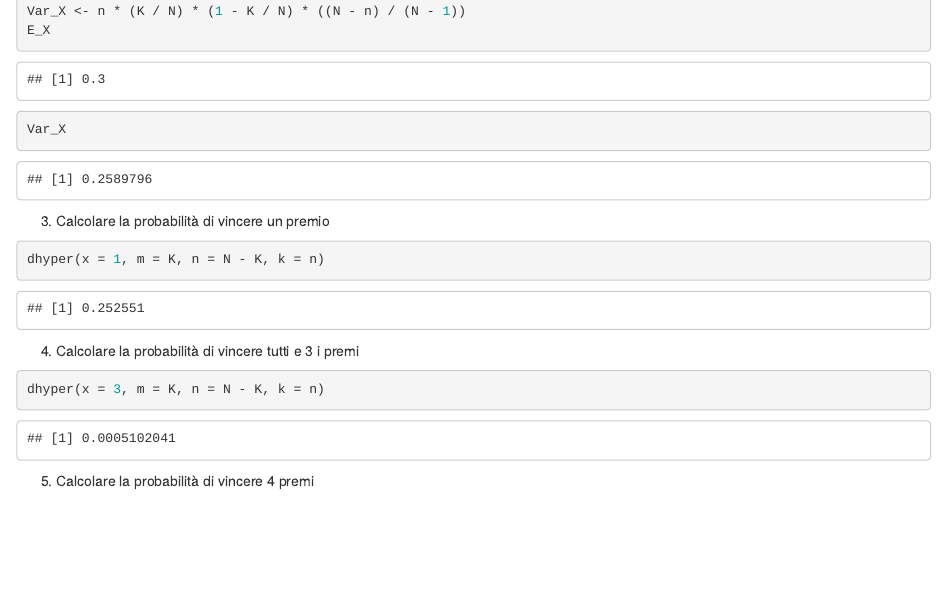
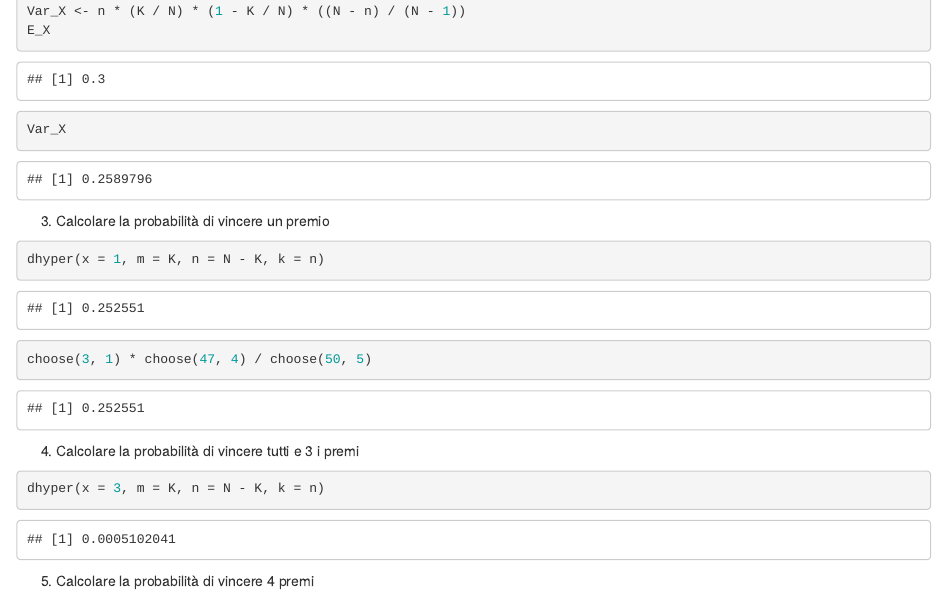
Before and after one commit to AriannaSiniscalchi/statistics-projects, an R Markdown document (Variabili_casuali_DISCRETE_traccia.Rmd): the page in a window 1100 px wide, from 4060 px down. Rendered offline with R 4.5, knitr and Pandoc, with nearby package versions.

Commit message:
Update Variabili_casuali_DISCRETE_traccia.Rmd

````diff
--- a/Variabili_casuali_DISCRETE_traccia.Rmd
+++ b/Variabili_casuali_DISCRETE_traccia.Rmd
@@ -179,6 +179,7 @@ Var_X
 
 ```{r}
 dhyper(x = 1, m = K, n = N - K, k = n)
+choose(3, 1) * choose(47, 4) / choose(50, 5)
 ```
 
 
````
